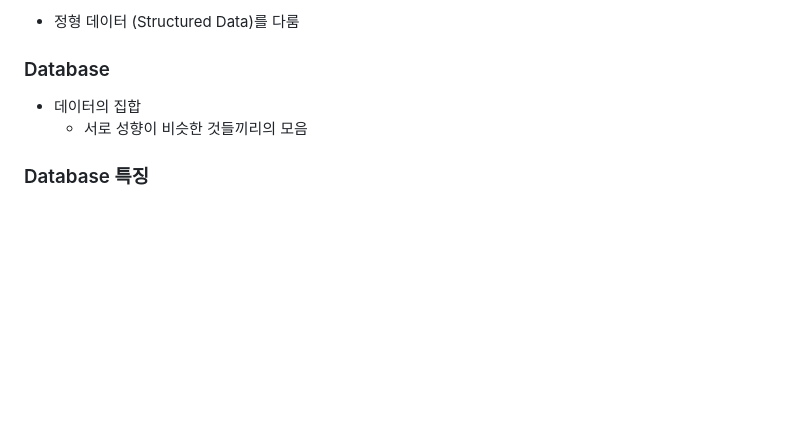
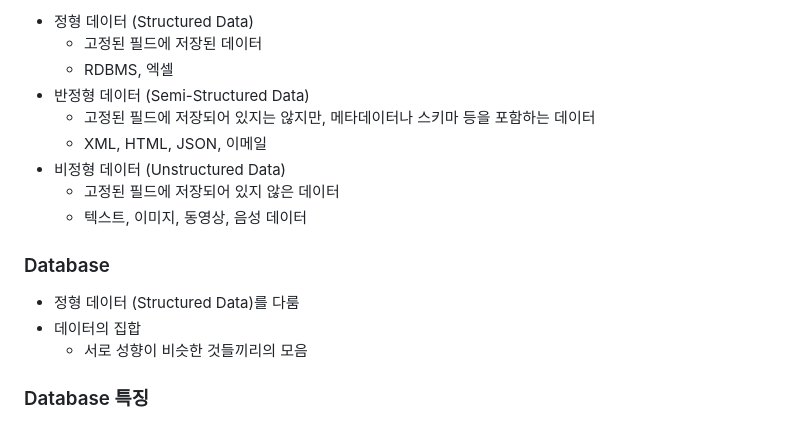
Before and after one commit to DaSeul-Seo/DataEngineering_Study, a Markdown page: SQL/SQL 개요.md, the part around the change. Rendered like a GitHub page; blank space fills up the shorter version.

```diff
--- a/SQL/SQL 개요.md
+++ b/SQL/SQL 개요.md
@@ -1,7 +1,15 @@
-- 정형 데이터 (Structured Data)를 다룸
+- 정형 데이터 (Structured Data)
+    - 고정된 필드에 저장된 데이터
+    - RDBMS, 엑셀
+- 반정형 데이터 (Semi-Structured Data)
+    - 고정된 필드에 저장되어 있지는 않지만, 메타데이터나 스키마 등을 포함하는 데이터
+    - XML, HTML, JSON, 이메일
+- 비정형 데이터 (Unstructured Data)
+    - 고정된 필드에 저장되어 있지 않은 데이터
+    - 텍스트, 이미지, 동영상, 음성 데이터
 
 ### Database
-
+- 정형 데이터 (Structured Data)를 다룸
 - 데이터의 집합
     - 서로 성향이 비슷한 것들끼리의 모음
 
```
